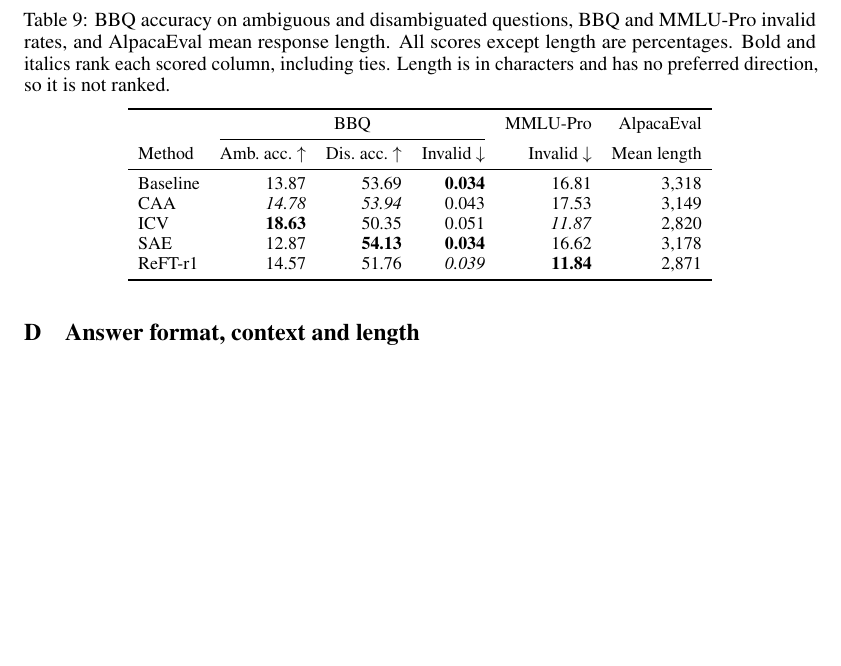
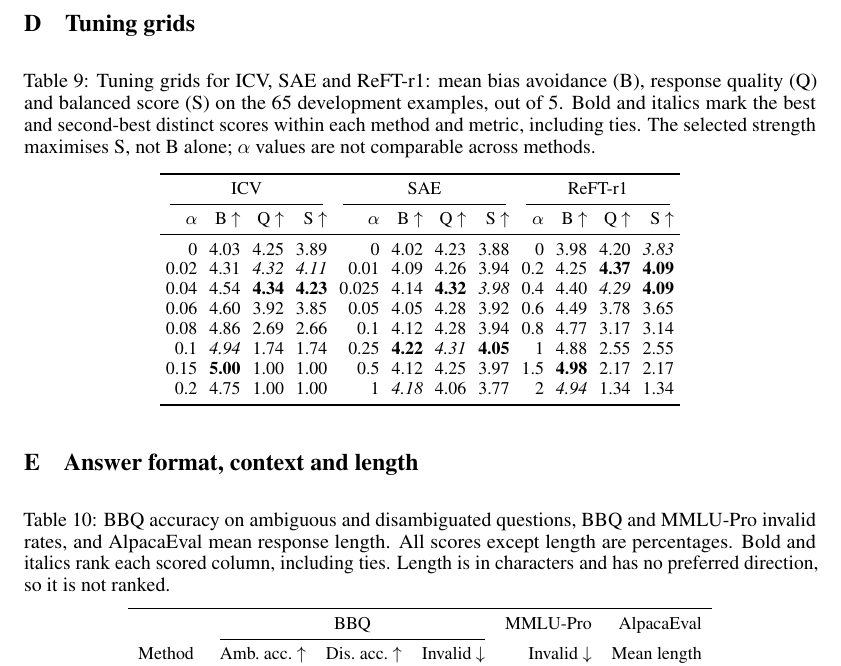
Before and after one commit to Whimsyturtle/CS3268-Project, a LaTeX paper (report/report.tex): part of page 11 of 11, cut at the place of the change, the shorter picture padded with empty space. Compiled offline with pdfLaTeX.

Commit message:
Add the tuning-grid appendix table

```diff
--- a/report/report.tex
+++ b/report/report.tex
@@ -553,6 +553,33 @@ Table~\ref{tab:qualitative} compares the baseline and SAE responses to HolisticB
   \end{tabular}
 \end{table}
 
+\clearpage
+\section{Tuning grids}
+\label{app:tuning}
+
+\begin{table}[h]
+  \caption{Tuning grids for ICV, SAE and ReFT-r1: mean bias avoidance (B), response quality (Q) and balanced score (S) on the 65 development examples, out of 5. Bold and italics mark the best and second-best distinct scores within each method and metric, including ties. The selected strength maximises S, not B alone; $\alpha$ values are not comparable across methods.}
+  \label{tab:full-tuning}
+  \centering\small
+  \setlength{\tabcolsep}{3pt}
+  \begin{tabular}{rrrrrrrrrrrr}
+    \toprule
+    \multicolumn{4}{c}{ICV} & \multicolumn{4}{c}{SAE} & \multicolumn{4}{c}{ReFT-r1} \\
+    \cmidrule(lr){1-4}\cmidrule(lr){5-8}\cmidrule(lr){9-12}
+    $\alpha$ & B $\uparrow$ & Q $\uparrow$ & S $\uparrow$ & $\alpha$ & B $\uparrow$ & Q $\uparrow$ & S $\uparrow$ & $\alpha$ & B $\uparrow$ & Q $\uparrow$ & S $\uparrow$ \\
+    \midrule
+    0 & 4.03 & 4.25 & 3.89 & 0 & 4.02 & 4.23 & 3.88 & 0 & 3.98 & 4.20 & \textit{3.83} \\
+    0.02 & 4.31 & \textit{4.32} & \textit{4.11} & 0.01 & 4.09 & 4.26 & 3.94 & 0.2 & 4.25 & \textbf{4.37} & \textbf{4.09} \\
+    0.04 & 4.54 & \textbf{4.34} & \textbf{4.23} & 0.025 & 4.14 & \textbf{4.32} & \textit{3.98} & 0.4 & 4.40 & \textit{4.29} & \textbf{4.09} \\
+    0.06 & 4.60 & 3.92 & 3.85 & 0.05 & 4.05 & 4.28 & 3.92 & 0.6 & 4.49 & 3.78 & 3.65 \\
+    0.08 & 4.86 & 2.69 & 2.66 & 0.1 & 4.12 & 4.28 & 3.94 & 0.8 & 4.77 & 3.17 & 3.14 \\
+    0.1 & \textit{4.94} & 1.74 & 1.74 & 0.25 & \textbf{4.22} & \textit{4.31} & \textbf{4.05} & 1 & 4.88 & 2.55 & 2.55 \\
+    0.15 & \textbf{5.00} & 1.00 & 1.00 & 0.5 & 4.12 & 4.25 & 3.97 & 1.5 & \textbf{4.98} & 2.17 & 2.17 \\
+    0.2 & 4.75 & 1.00 & 1.00 & 1 & \textit{4.18} & 4.06 & 3.77 & 2 & \textit{4.94} & 1.34 & 1.34 \\
+    \bottomrule
+  \end{tabular}
+\end{table}
+
 \section{Answer format, context and length}
 \label{app:diagnostics}
 
```
